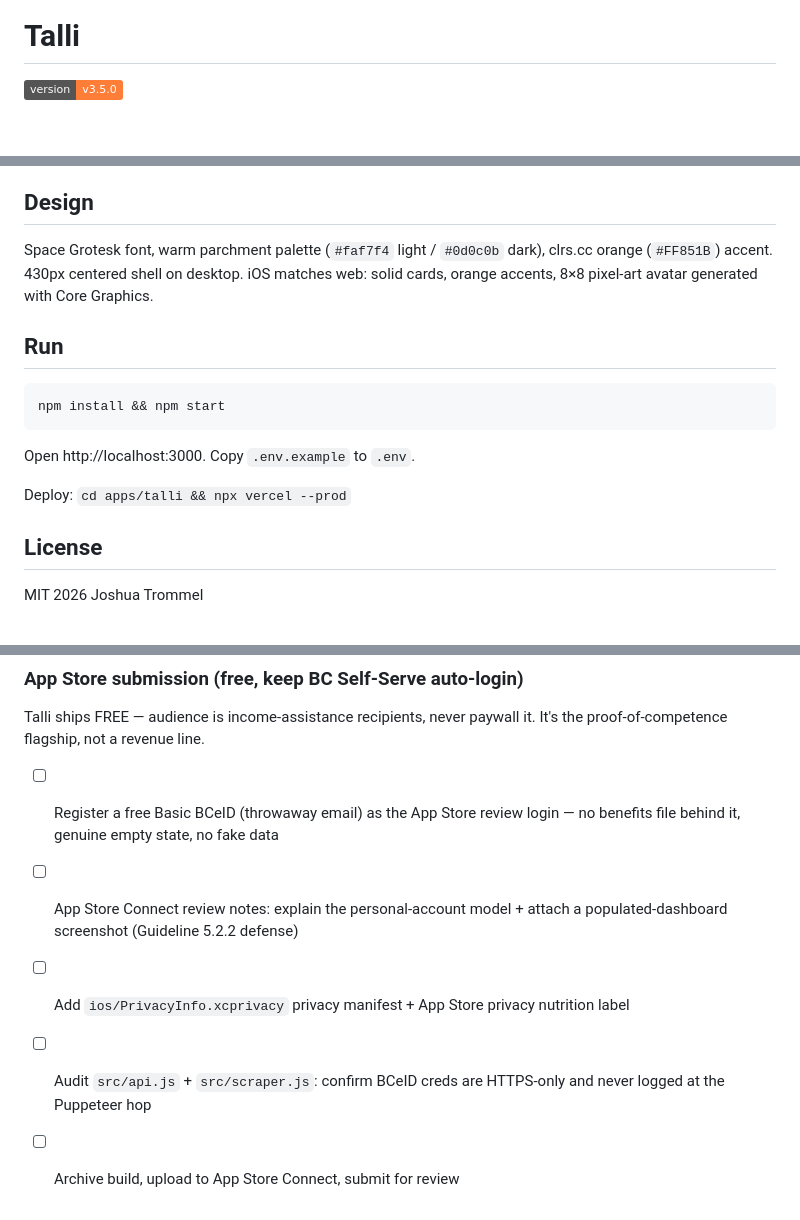
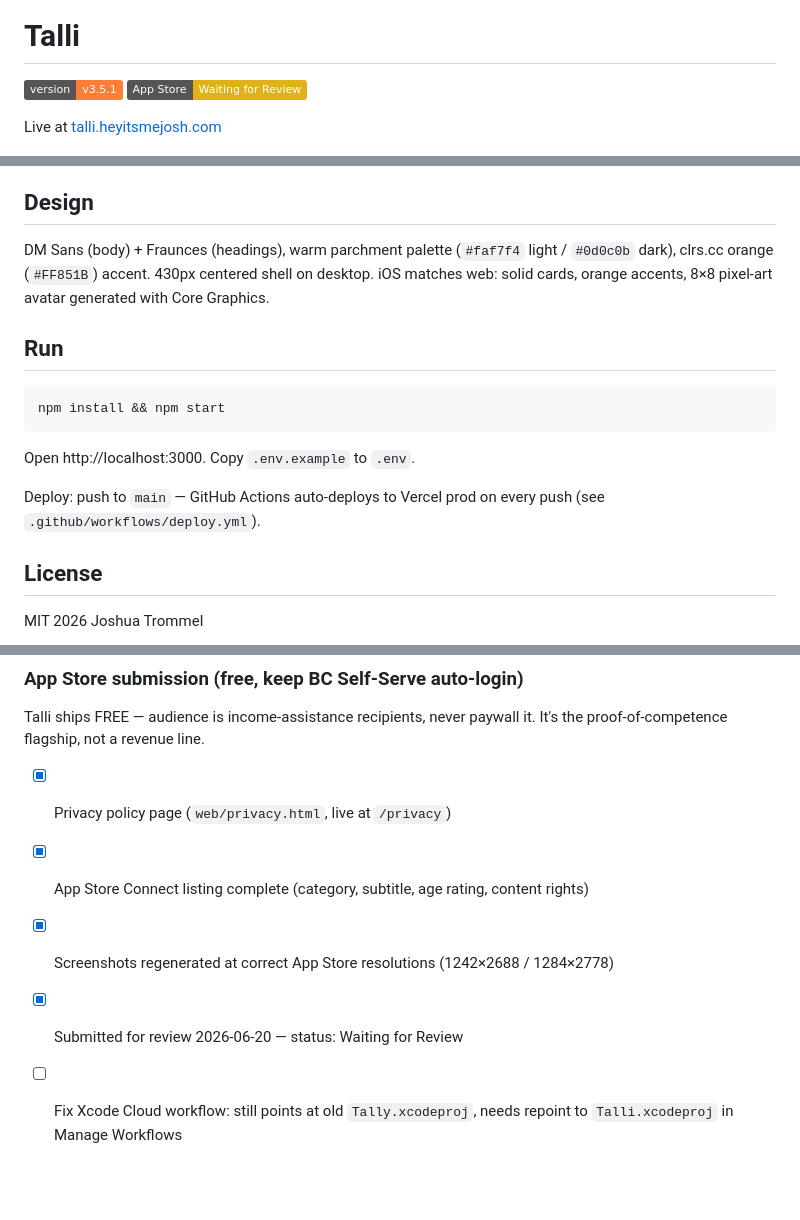
Before and after one commit to nulljosh/talli, a Markdown page: README.md, 3 parts joined by grey strips. Drawn GitHub-style; badges without logos; blank space fills up the shorter version.

Commit message:
docs: refresh README + CLAUDE.md for v3.5.1 — App Store submission, domain rename, deploy pipeline fix

```diff
--- a/README.md
+++ b/README.md
@@ -2,7 +2,10 @@
 
 # Talli
 
-![version](https://img.shields.io/badge/version-v3.5.0-orange)
+![version](https://img.shields.io/badge/version-v3.5.1-orange)
+![App Store](https://img.shields.io/badge/App%20Store-Waiting%20for%20Review-yellow)
+
+Live at [talli.heyitsmejosh.com](https://talli.heyitsmejosh.com)
 
 <p align="center">
   <img src="ios/screenshots/appstore/01-home.png" width="200">
@@ -34,7 +37,7 @@ BC Self-Serve scraper and benefits dashboard. Tracks income, payment dates, PWD
 
 ## Design
 
-Space Grotesk font, warm parchment palette (`#faf7f4` light / `#0d0c0b` dark), clrs.cc orange (`#FF851B`) accent. 430px centered shell on desktop. iOS matches web: solid cards, orange accents, 8×8 pixel-art avatar generated with Core Graphics.
+DM Sans (body) + Fraunces (headings), warm parchment palette (`#faf7f4` light / `#0d0c0b` dark), clrs.cc orange (`#FF851B`) accent. 430px centered shell on desktop. iOS matches web: solid cards, orange accents, 8×8 pixel-art avatar generated with Core Graphics.
 
 ## Run
 
@@ -44,7 +47,7 @@ npm install && npm start
 
 Open http://localhost:3000. Copy `.env.example` to `.env`.
 
-Deploy: `cd apps/talli && npx vercel --prod`
+Deploy: push to `main` — GitHub Actions auto-deploys to Vercel prod on every push (see `.github/workflows/deploy.yml`).
 
 ## License
 
@@ -60,8 +63,8 @@ MIT 2026 Joshua Trommel
 
 ### App Store submission (free, keep BC Self-Serve auto-login)
 Talli ships FREE — audience is income-assistance recipients, never paywall it. It's the proof-of-competence flagship, not a revenue line.
-- [ ] Register a free Basic BCeID (throwaway email) as the App Store review login — no benefits file behind it, genuine empty state, no fake data
-- [ ] App Store Connect review notes: explain the personal-account model + attach a populated-dashboard screenshot (Guideline 5.2.2 defense)
-- [ ] Add `ios/PrivacyInfo.xcprivacy` privacy manifest + App Store privacy nutrition label
-- [ ] Audit `src/api.js` + `src/scraper.js`: confirm BCeID creds are HTTPS-only and never logged at the Puppeteer hop
-- [ ] Archive build, upload to App Store Connect, submit for review
+- [x] Privacy policy page (`web/privacy.html`, live at `/privacy`)
+- [x] App Store Connect listing complete (category, subtitle, age rating, content rights)
+- [x] Screenshots regenerated at correct App Store resolutions (1242×2688 / 1284×2778)
+- [x] Submitted for review 2026-06-20 — status: Waiting for Review
+- [ ] Fix Xcode Cloud workflow: still points at old `Tally.xcodeproj`, needs repoint to `Talli.xcodeproj` in Manage Workflows
```
Also changed, not shown: CLAUDE.md (+4 -1 lines).
